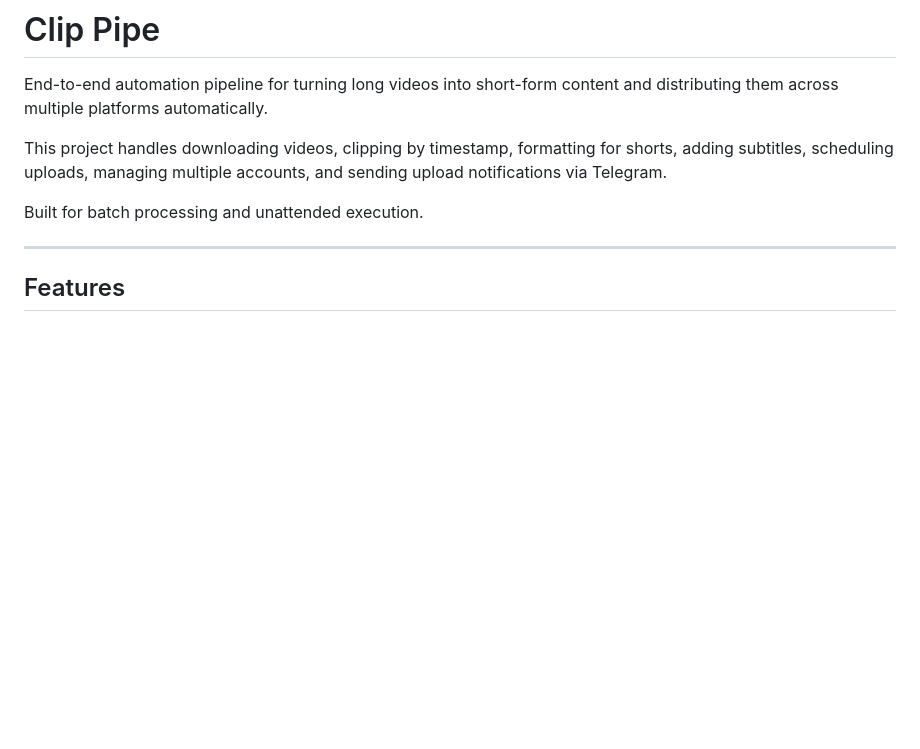
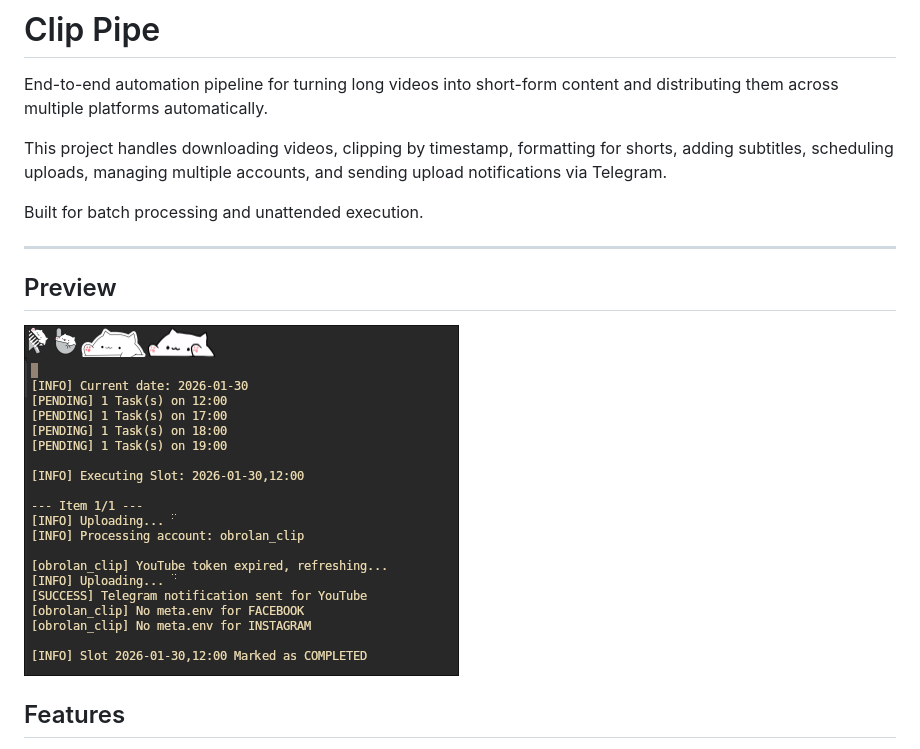
Before and after one commit to Jee-vim/clip-pipe, a Markdown page: README.md, the part around the change. GitHub-like rendering; pictures changed too: media/preview.png (added); blank space fills up the shorter version.

Commit message:
chore: update readme

```diff
--- a/README.md
+++ b/README.md
@@ -7,6 +7,9 @@ This project handles downloading videos, clipping by timestamp, formatting for s
 Built for batch processing and unattended execution.
 
 ---
+
+## Preview
+![Preview](./media/preview.png)
 
 ## Features
 
```
Also changed, not shown: 3 other files.
